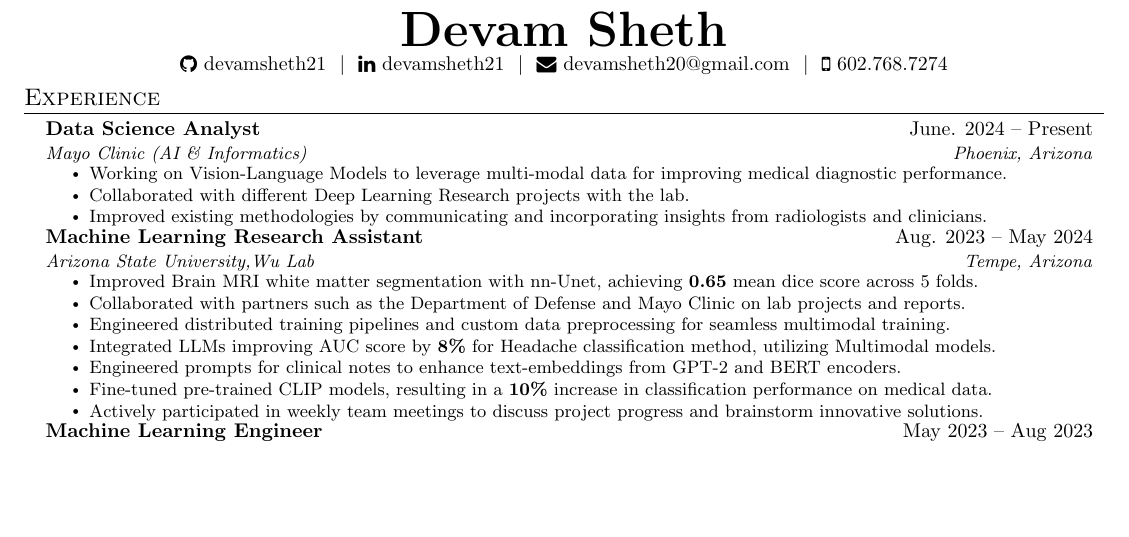
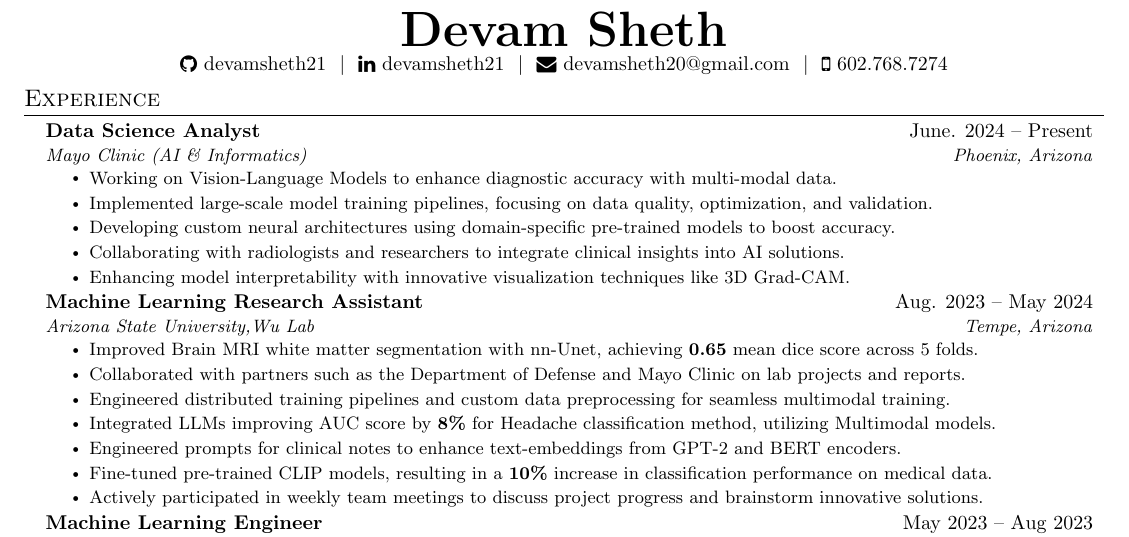
Before and after one commit to devamsheth21/Devam-Sheth-Resume, a LaTeX document (main.tex): part of page 1 of 2, cut so that both start at the same text, the shorter picture padded with empty space. Compiled offline with pdfLaTeX.

Commit message:
expanded work exp points in recent exp

```diff
--- a/main.tex
+++ b/main.tex
@@ -138,9 +138,15 @@
       {Data Science Analyst}{June. 2024 -- Present}
       {Mayo Clinic (AI \& Informatics)}{Phoenix, Arizona}
        \resumeItemListStart
-         \resumeItem{Working on Vision-Language Models to leverage multi-modal data for improving medical diagnostic performance.}
-         \resumeItem{Collaborated with different Deep Learning Research projects with the lab.}
-         \resumeItem{Improved existing methodologies by communicating and incorporating insights from radiologists and clinicians. }
+         % \resumeItem{Working on Vision-Language Models to leverage multi-modal data for improving medical diagnostic performance.}
+         % \resumeItem{Performed large-scale fine-tuning of foundation VLM from data curation to modelling, and training}
+         % \resumeItem{Collaborated with different Deep Learning Research projects with the lab.}
+         % \resumeItem{Improved existing methodologies by communicating and incorporating insights from radiologists and clinicians. }
+         \resumeItem{Working on Vision-Language Models to enhance diagnostic accuracy with multi-modal data.}
+         \resumeItem{Implemented large-scale model training pipelines, focusing on data quality, optimization, and validation.}
+         \resumeItem{Developing custom neural architectures using domain-specific pre-trained models to boost accuracy.}
+         \resumeItem{Collaborating with radiologists and researchers to integrate clinical insights into AI solutions.}
+         \resumeItem{Enhancing model interpretability with innovative visualization techniques like 3D Grad-CAM.}
        \resumeItemListEnd
     \resumeSubheading
       {Machine Learning Research Assistant}{Aug. 2023 -- May 2024}
```
